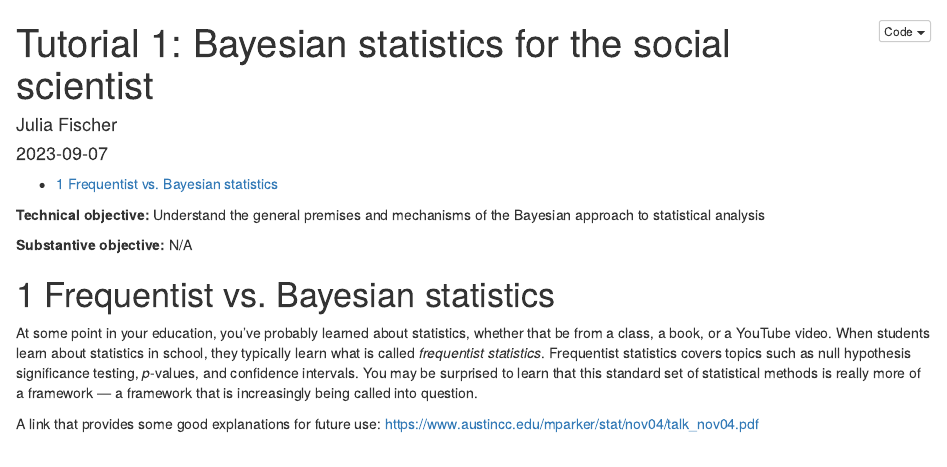
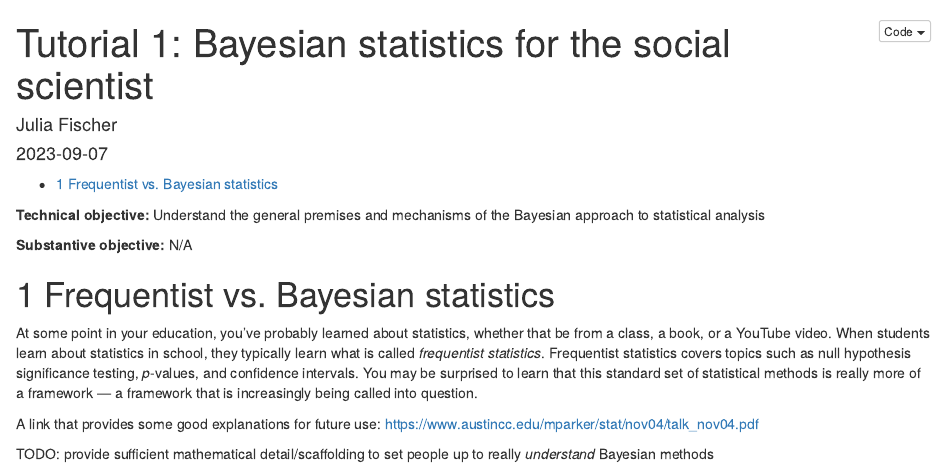
Before and after one commit to fischerjulia/bayesian-psychology, an R Markdown document (Tutorial 1/tutorial_1.Rmd): the page in a window 1100 px wide, from its top. Rendered offline with R 4.5, knitr and Pandoc, with nearby package versions.

Commit message:
Add TODO

```diff
--- a/Tutorial 1/tutorial_1.Rmd
+++ b/Tutorial 1/tutorial_1.Rmd
@@ -28,3 +28,5 @@ knitr::opts_chunk$set(echo = TRUE)
 At some point in your education, you've probably learned about statistics, whether that be from a class, a book, or a YouTube video. When students learn about statistics in school, they typically learn what is called *frequentist statistics*. Frequentist statistics covers topics such as null hypothesis significance testing, *p*-values, and confidence intervals. You may be surprised to learn that this standard set of statistical methods is really more of a framework &mdash; a framework that is increasingly being called into question.
 
 A link that provides some good explanations for future use: https://www.austincc.edu/mparker/stat/nov04/talk_nov04.pdf
+
+TODO: provide sufficient mathematical detail/scaffolding to set people up to really *understand* Bayesian methods
```
